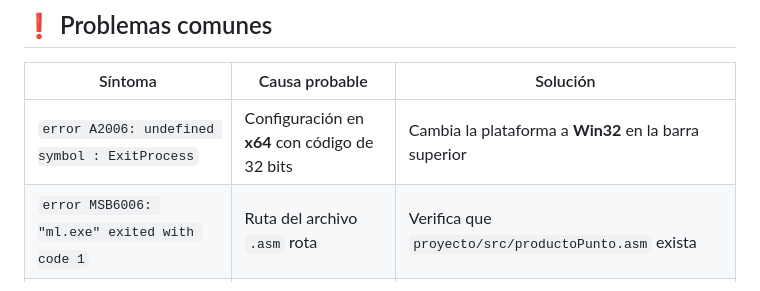
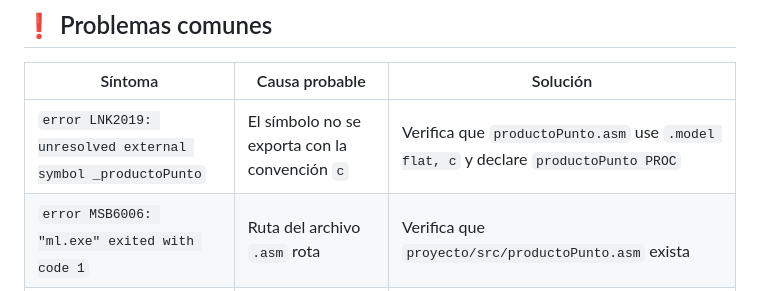
Before and after one commit to 7mo-ArquitecturaComputadoras/Practica05_ProductoPunto, a Markdown page: proyecto/README_instalacion.md, the part around the change. Drawn GitHub-style.

Commit message:
Update *.md

```diff
--- a/proyecto/README_instalacion.md
+++ b/proyecto/README_instalacion.md
@@ -173,7 +173,7 @@ Para depuración avanzada (inspeccionar la pila FPU):
 
 | Síntoma | Causa probable | Solución |
 |---|---|---|
-| `error A2006: undefined symbol : ExitProcess` | Configuración en **x64** con código de 32 bits | Cambia la plataforma a **Win32** en la barra superior |
+| `error LNK2019: unresolved external symbol _productoPunto` | El símbolo no se exporta con la convención `c` | Verifica que `productoPunto.asm` use `.model flat, c` y declare `productoPunto PROC` |
 | `error MSB6006: "ml.exe" exited with code 1` | Ruta del archivo `.asm` rota | Verifica que `proyecto/src/productoPunto.asm` exista |
 | **masm(.targets, .props)** no aparece en *Personalizaciones de compilación* | Falta la carga de trabajo *Desarrollo C++* | Abre **Visual Studio Installer**, pulsa **"Modificar"** y agrégala |
 | `git` no se reconoce como comando | Git no se instaló o no se agregó al PATH | Reinstala Git marcando *"Git from the command line and also from 3rd-party software"* |
```
